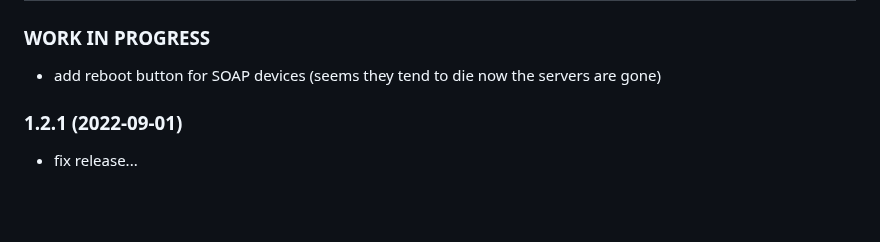
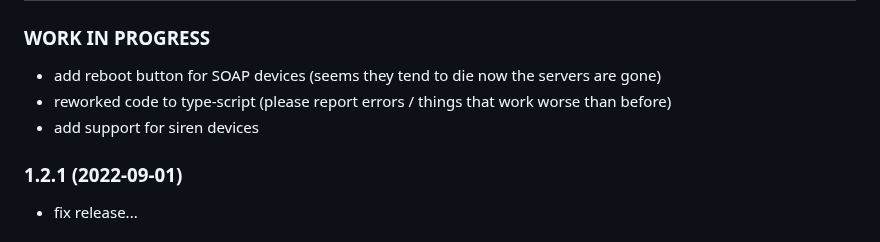
Before and after one commit to iobroker-community-adapters/ioBroker.mydlink, a Markdown page: README.md, the part around the change. Rendered like a GitHub page; blank space fills up the shorter version.

```diff
--- a/README.md
+++ b/README.md
@@ -69,6 +69,8 @@ DSP-W115 and other *newer* devices use a completely different protocol and a dif
 -->
 ### **WORK IN PROGRESS**
 * add reboot button for SOAP devices (seems they tend to die now the servers are gone)
+* reworked code to type-script (please report errors / things that work worse than before)
+* add support for siren devices
 
 ### 1.2.1 (2022-09-01)
 * fix release...
```
